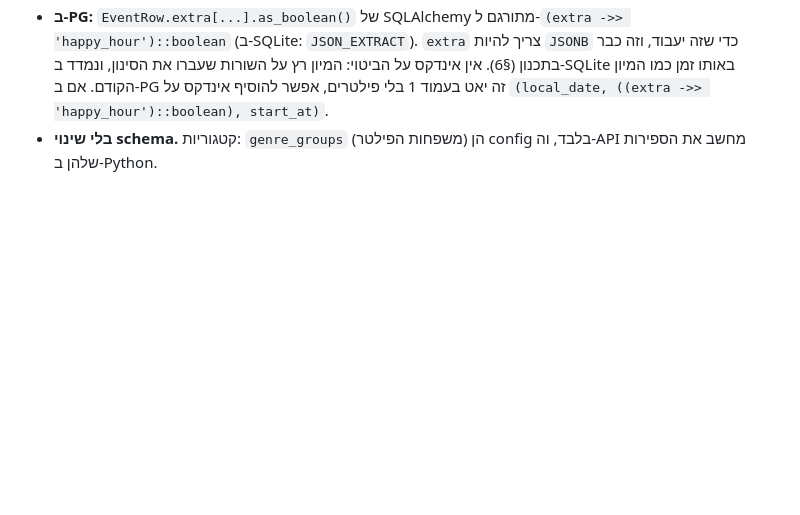
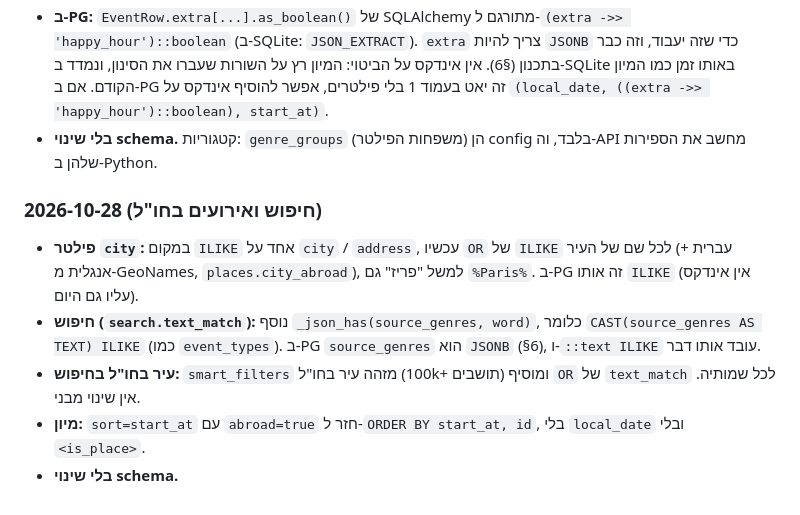
Before and after one commit to yanivlevydfs/PartyLinks, a Markdown page: docs/postgres-migration.md, the part around the change. Rendered like a GitHub page; blank space fills up the shorter version.

Commit message:
Postgres doc: city filter and search changes for events abroad
Co-Authored-By: Claude Opus 5.5 <noreply@anthropic.com>

```diff
--- a/docs/postgres-migration.md
+++ b/docs/postgres-migration.md
@@ -545,3 +545,10 @@ writer lock פעיל גם על PG (Q4), שינוי שורה אחת ב-`db.py:571
 - **query שהשתנה:** `GET /events` במיון לפי תאריך (`sort=start_at`, ברירת המחדל) ממיין עכשיו `ORDER BY local_date, <is_place>, start_at, id`, כש-`<is_place>` הוא `coalesce(extra['happy_hour'] as boolean, false)` (`api.py`, `_IS_PLACE`). כך רשימות מקומות (מועדון או בית קפה "פתוח היום" של HappyTLV, אלפים ב-00:00) באות אחרי האירועים של אותו יום.
 - **ב-PG:** `EventRow.extra[...].as_boolean()` של SQLAlchemy מתורגם ל-`(extra ->> 'happy_hour')::boolean` (ב-SQLite: `JSON_EXTRACT`). `extra` צריך להיות `JSONB` כדי שזה יעבוד, וזה כבר בתכנון (§6). אין אינדקס על הביטוי: המיון רץ על השורות שעברו את הסינון, ונמדד ב-SQLite באותו זמן כמו המיון הקודם. אם ב-PG זה יאט בעמוד 1 בלי פילטרים, אפשר להוסיף אינדקס על `(local_date, ((extra ->> 'happy_hour')::boolean), start_at)`.
 - **בלי שינוי schema.** קטגוריות: `genre_groups` (משפחות הפילטר) הן config בלבד, וה-API מחשב את הספירות שלהן ב-Python.
+
+### 2026-10-28 (חיפוש ואירועים בחו"ל)
+- **פילטר `city`:** במקום `ILIKE` אחד על `city` / `address`, עכשיו `OR` של `ILIKE` לכל שם של העיר (עברית + אנגלית מ-GeoNames, `places.city_abroad`), למשל "פריז" גם `%Paris%`. ב-PG זה אותו `ILIKE` (אין אינדקס עליו גם היום).
+- **חיפוש (`search.text_match`):** נוסף `_json_has(source_genres, word)`, כלומר `CAST(source_genres AS TEXT) ILIKE` (כמו `event_types`). ב-PG `source_genres` הוא `JSONB` (§6), ו-`::text ILIKE` עובד אותו דבר.
+- **עיר בחו"ל בחיפוש:** `smart_filters` מזהה עיר בחו"ל (100k+ תושבים) ומוסיף `OR` של `text_match` לכל שמותיה. אין שינוי מבני.
+- **מיון:** `sort=start_at` עם `abroad=true` חזר ל-`ORDER BY start_at, id`, בלי `local_date` ובלי `<is_place>`.
+- **בלי שינוי schema.**
```
